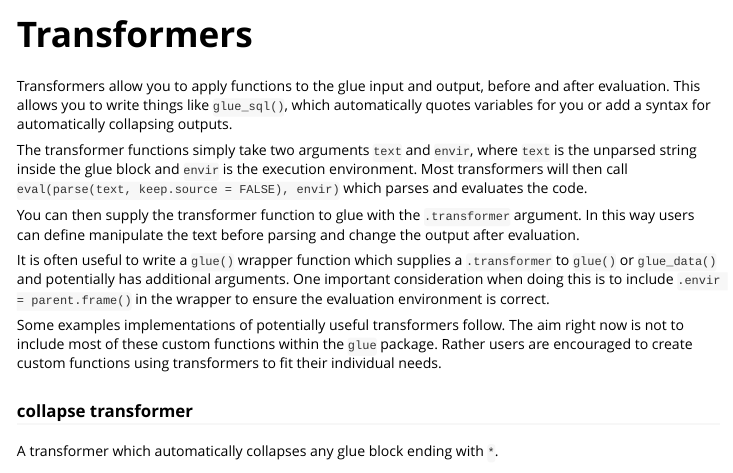
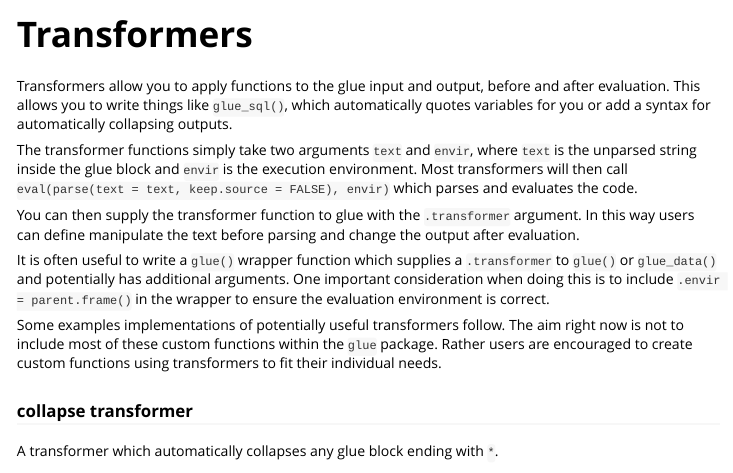
Before and after one commit to tidyverse/glue, an R Markdown document (vignettes/transformers.Rmd): the page in a window 1100 px wide, from its top. Rendered offline with R 4.5, knitr and Pandoc, with nearby package versions; some code elsewhere in the file could not run offline.

Commit message:
Update transformers.Rmd
`eval(parse(text,
keep.source = FALSE), envir)`  was wrong as `text` isn't the first argument of `parse`

```diff
--- a/vignettes/transformers.Rmd
+++ b/vignettes/transformers.Rmd
@@ -14,7 +14,7 @@ collapsing outputs.
 
 The transformer functions simply take two arguments `text` and `envir`, where
 `text` is the unparsed string inside the glue block and `envir` is the
-execution environment. Most transformers will then call `eval(parse(text,
+execution environment. Most transformers will then call `eval(parse(text = text,
 keep.source = FALSE), envir)` which parses and evaluates the code.
 
 You can then supply the transformer function to glue with the `.transformer`
```
